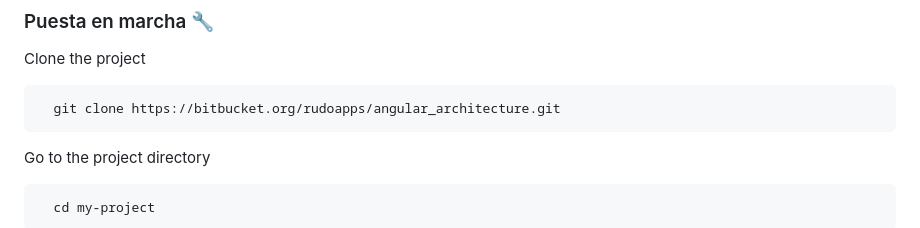
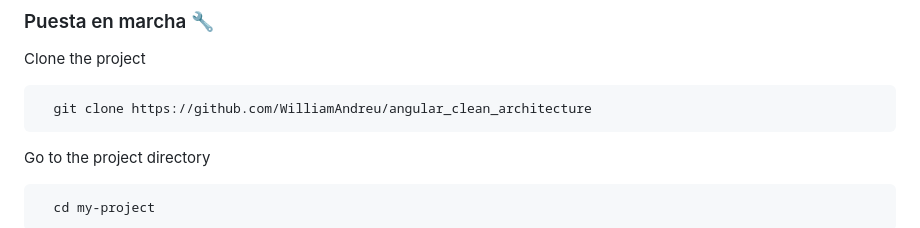
Before and after one commit to WilliamAndreu/angular_clean_architecture, a Markdown page: README.md, the part around the change. GitHub-like rendering.

````diff
--- a/README.md
+++ b/README.md
@@ -23,7 +23,7 @@ _Estas instrucciones te permitirán obtener una copia del proyecto en funcionami
 Clone the project
 
 ```bash
-  git clone https://bitbucket.org/rudoapps/angular_architecture.git
+  git clone https://github.com/WilliamAndreu/angular_clean_architecture
 ```
 
 Go to the project directory
````
